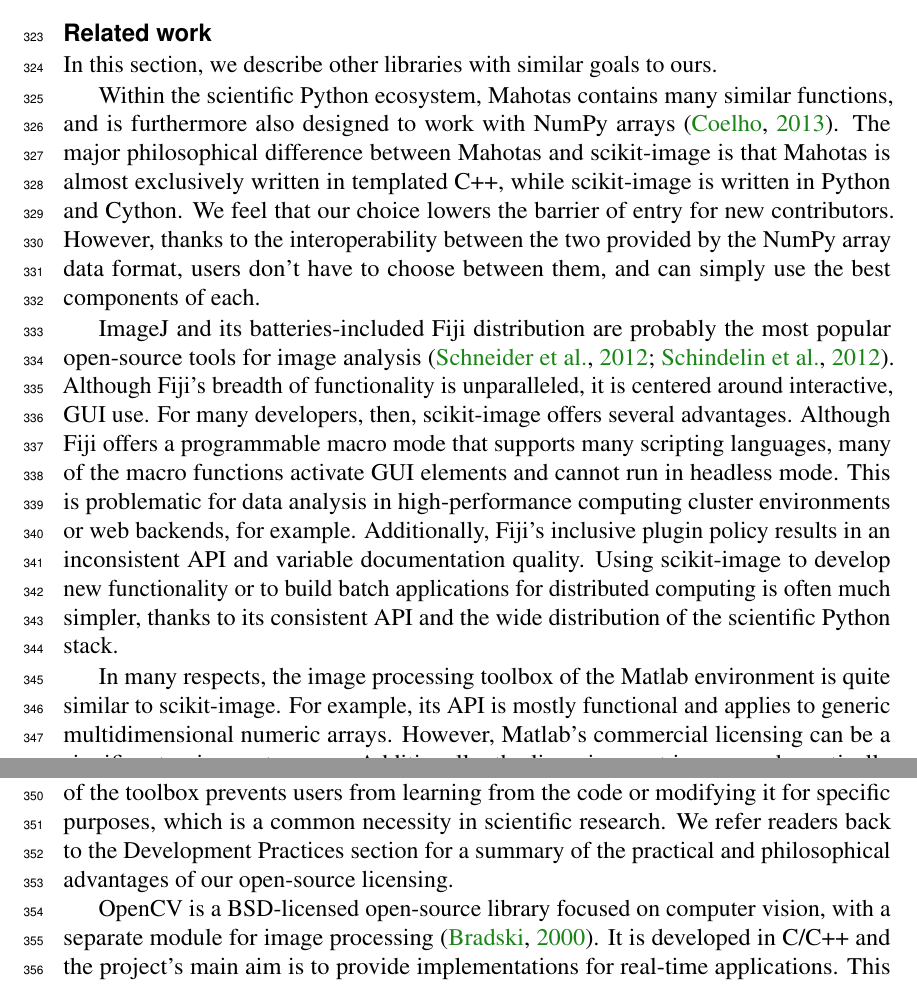
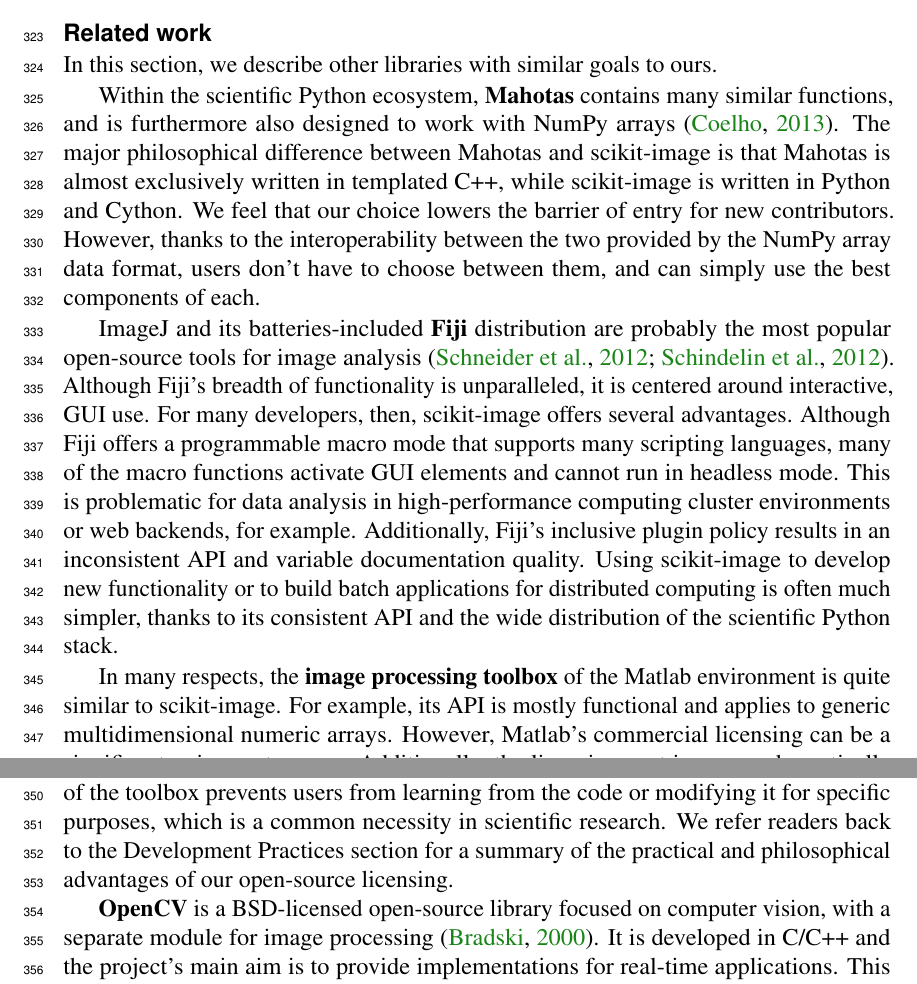
Before and after one commit to scikit-image/scikit-image-paper, a LaTeX document (latex/skimage.tex, which reads latex/discussion.tex): two parts of pages 10 and 11 of 18, joined at a grey line, cut so that both start at the same text. Compiled offline with pdfLaTeX.

Commit message:
Boldface package names in discussion

```diff
--- a/latex/discussion.tex
+++ b/latex/discussion.tex
@@ -9,7 +9,7 @@
 
   In this section, we describe other libraries with similar goals to ours.
 
-  Within the scientific Python ecosystem, Mahotas contains many similar
+  Within the scientific Python ecosystem, \textbf{Mahotas} contains many similar
   functions, and is furthermore also designed to work with NumPy arrays
   \citep{Mahotas}. The major philosophical difference between Mahotas and
   scikit-image is that Mahotas is almost exclusively written in templated C++,
@@ -34,7 +34,7 @@
   thanks to its consistent API and the wide distribution of the scientific
   Python stack.
 
-  In many respects, the image processing toolbox of the Matlab environment is
+  In many respects, the \textbf{image processing toolbox} of the Matlab environment is
   quite similar to scikit-image. For example, its API is mostly functional and
   applies to generic multidimensional numeric arrays. However, Matlab's
   commercial licensing can be a significant nuisance to users. Additionally,
@@ -46,7 +46,7 @@
   Development Practices section for a summary of the practical and
   philosophical advantages of our open-source licensing.
 
-  OpenCV is a BSD-licensed open-source library focused on computer vision, with
+  \textbf{OpenCV} is a BSD-licensed open-source library focused on computer vision, with
   a separate module for image processing \citep{opencv}. It is
   developed in C/C++ and the project's main aim is to provide implementations for
   real-time applications. This results in fast implementations with a comparatively high
```
Also changed, not shown: latex/discussion.tex (2 more changed lines).
